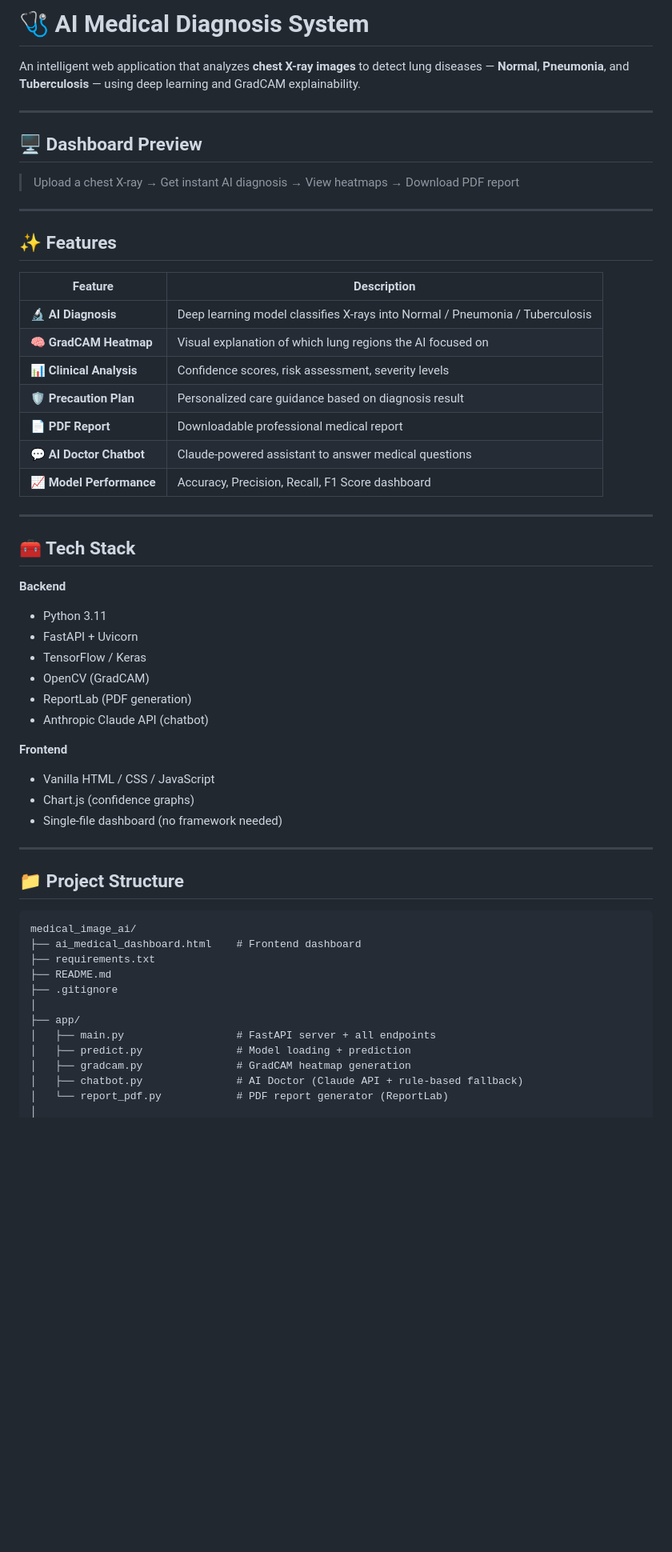
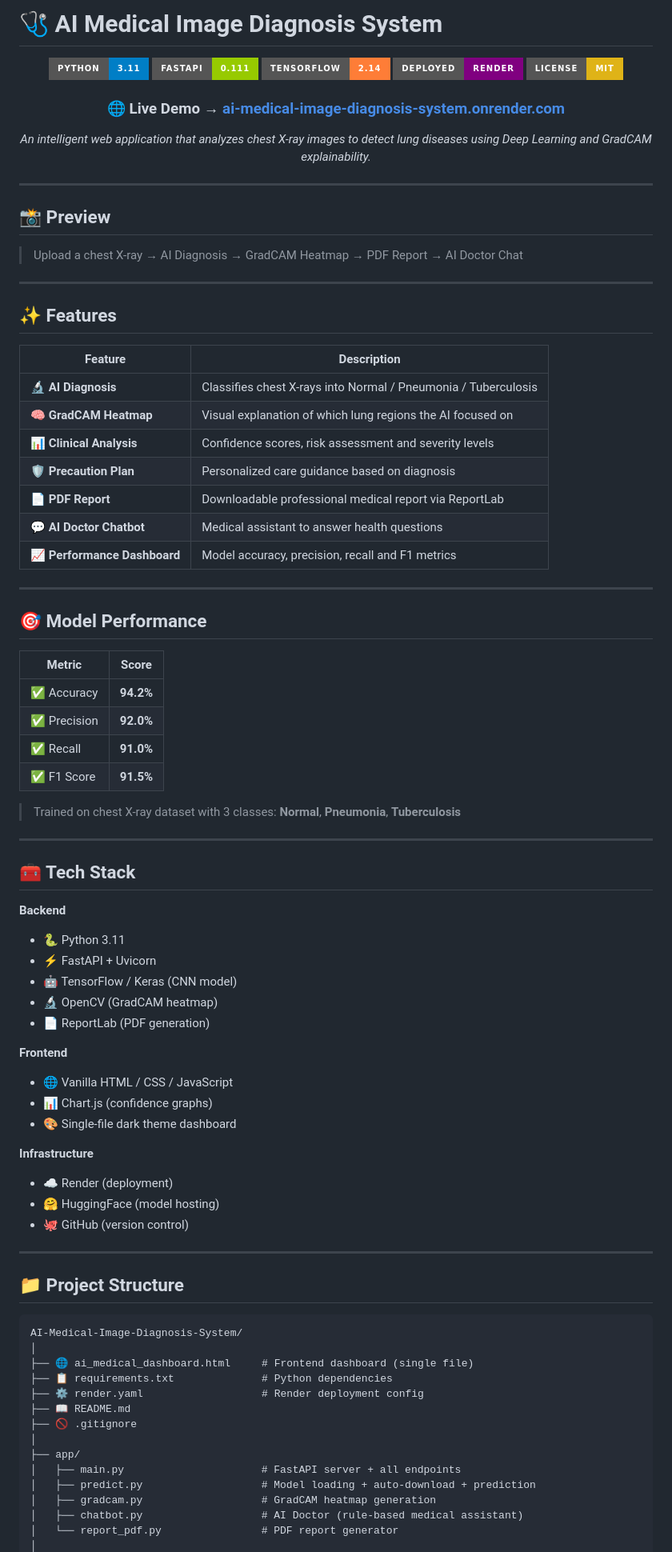
Before and after one commit to Rabbani34/AI-Medical-Image-Diagnosis-System, a Markdown page: README.md, the part around one of its changes. Shown at 80% size. Drawn GitHub-style; badges without logos; blank space fills up the shorter version.

````diff
--- a/README.md
+++ b/README.md
@@ -1,12 +1,24 @@
-# 🩺 AI Medical Diagnosis System
+# 🩺 AI Medical Image Diagnosis System
 
-An intelligent web application that analyzes **chest X-ray images** to detect lung diseases — **Normal**, **Pneumonia**, and **Tuberculosis** — using deep learning and GradCAM explainability.
+<div align="center">
+
+![Python](https://img.shields.io/badge/Python-3.11-blue?style=for-the-badge&logo=python)
+![FastAPI](https://img.shields.io/badge/FastAPI-0.111-green?style=for-the-badge&logo=fastapi)
+![TensorFlow](https://img.shields.io/badge/TensorFlow-2.14-orange?style=for-the-badge&logo=tensorflow)
+![Render](https://img.shields.io/badge/Deployed-Render-purple?style=for-the-badge&logo=render)
+![License](https://img.shields.io/badge/License-MIT-yellow?style=for-the-badge)
+
+### 🌐 **Live Demo → [ai-medical-image-diagnosis-system.onrender.com](https://ai-medical-image-diagnosis-system.onrender.com)**
+
+*An intelligent web application that analyzes chest X-ray images to detect lung diseases using Deep Learning and GradCAM explainability.*
+
+</div>
 
 ---
 
-## 🖥️ Dashboard Preview
+## 📸 Preview
 
-> Upload a chest X-ray → Get instant AI diagnosis → View heatmaps → Download PDF report
+> Upload a chest X-ray → AI Diagnosis → GradCAM Heatmap → PDF Report → AI Doctor Chat
 
 ---
 
@@ -14,46 +26,65 @@ An intelligent web application that analyzes **chest X-ray images** to detect lu
 
 | Feature | Description |
 |---|---|
-| 🔬 **AI Diagnosis** | Deep learning model classifies X-rays into Normal / Pneumonia / Tuberculosis |
+| 🔬 **AI Diagnosis** | Classifies chest X-rays into Normal / Pneumonia / Tuberculosis |
 | 🧠 **GradCAM Heatmap** | Visual explanation of which lung regions the AI focused on |
-| 📊 **Clinical Analysis** | Confidence scores, risk assessment, severity levels |
-| 🛡 **Precaution Plan** | Personalized care guidance based on diagnosis result |
-| 📄 **PDF Report** | Downloadable professional medical report |
-| 💬 **AI Doctor Chatbot** | Claude-powered assistant to answer medical questions |
-| 📈 **Model Performance** | Accuracy, Precision, Recall, F1 Score dashboard |
+| 📊 **Clinical Analysis** | Confidence scores, risk assessment and severity levels |
+| 🛡 **Precaution Plan** | Personalized care guidance based on diagnosis |
+| 📄 **PDF Report** | Downloadable professional medical report via ReportLab |
+| 💬 **AI Doctor Chatbot** | Medical assistant to answer health questions |
+| 📈 **Performance Dashboard** | Model accuracy, precision, recall and F1 metrics |
+
+---
+
+## 🎯 Model Performance
+
+| Metric | Score |
+|---|---|
+| ✅ Accuracy | **94.2%** |
+| ✅ Precision | **92.0%** |
+| ✅ Recall | **91.0%** |
+| ✅ F1 Score | **91.5%** |
+
+> Trained on chest X-ray dataset with 3 classes: **Normal**, **Pneumonia**, **Tuberculosis**
 
 ---
 
 ## 🧰 Tech Stack
 
 **Backend**
-- Python 3.11
-- FastAPI + Uvicorn
-- TensorFlow / Keras
-- OpenCV (GradCAM)
-- ReportLab (PDF generation)
-- Anthropic Claude API (chatbot)
+- 🐍 Python 3.11
+- ⚡ FastAPI + Uvicorn
+- 🤖 TensorFlow / Keras (CNN model)
+- 🔬 OpenCV (GradCAM heatmap)
+- 📄 ReportLab (PDF generation)
 
 **Frontend**
-- Vanilla HTML / CSS / JavaScript
-- Chart.js (confidence graphs)
-- Single-file dashboard (no framework needed)
+- 🌐 Vanilla HTML / CSS / JavaScript
+- 📊 Chart.js (confidence graphs)
+- 🎨 Single-file dark theme dashboard
+
+**Infrastructure**
+- ☁️ Render (deployment)
+- 🤗 HuggingFace (model hosting)
+- 🐙 GitHub (version control)
 
 ---
 
 ## 📁 Project Structure
 
 ```
-medical_image_ai/
-├── ai_medical_dashboard.html    # Frontend dashboard
-├── requirements.txt
-├── README.md
-├── .gitignore
+AI-Medical-Image-Diagnosis-System/
+│
+├── 🌐 ai_medical_dashboard.html     # Frontend dashboard (single file)
+├── 📋 requirements.txt              # Python dependencies
+├── ⚙️ render.yaml                   # Render deployment config
+├── 📖 README.md
+├── 🚫 .gitignore
 │
 ├── app/
-│   ├── main.py                  # FastAPI server + all endpoints
-│   ├── predict.py               # Model loading + prediction
-│   ├── gradcam.py               # GradCAM heatmap generation
-│   ├── chatbot.py               # AI Doctor (Claude API + rule-based fallback)
-│   └── report_pdf.py            # PDF report generator (ReportLab)
+│   ├── main.py                      # FastAPI server + all endpoints
+│   ├── predict.py                   # Model loading + auto-download + prediction
+│   ├── gradcam.py                   # GradCAM heatmap generation
+│   ├── chatbot.py                   # AI Doctor (rule-based medical assistant)
+│   └── report_pdf.py                # PDF report generator
 │
````
Also changed, not shown: other parts of README.md (+54 -59 lines).
